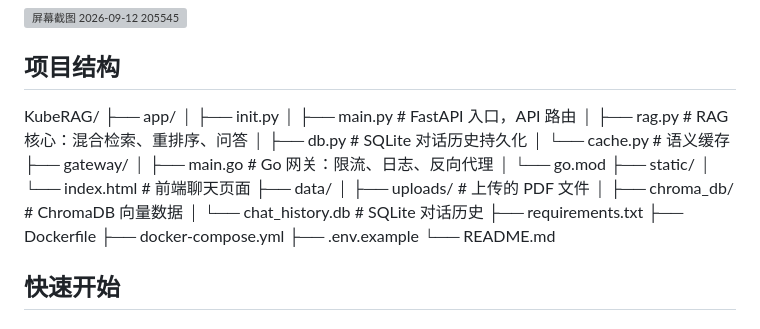
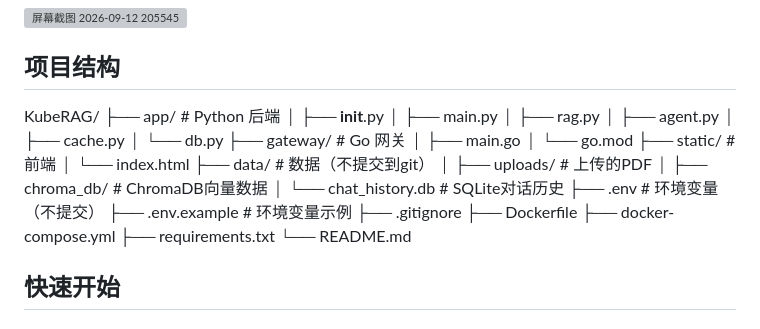
Before and after one commit to BowliceDXY/KubeRAG, a Markdown page: README.md, the part around the change. Rendered like a GitHub page; grey boxes are pictures that could not be loaded.

```diff
--- a/README.md
+++ b/README.md
@@ -36,25 +36,28 @@
 
 ## 项目结构
 KubeRAG/
-├── app/
-│ ├── init.py
-│ ├── main.py # FastAPI 入口，API 路由
-│ ├── rag.py # RAG 核心：混合检索、重排序、问答
-│ ├── db.py # SQLite 对话历史持久化
-│ └── cache.py # 语义缓存
-├── gateway/
-│ ├── main.go # Go 网关：限流、日志、反向代理
-│ └── go.mod
-├── static/
-│ └── index.html # 前端聊天页面
-├── data/
-│ ├── uploads/ # 上传的 PDF 文件
-│ ├── chroma_db/ # ChromaDB 向量数据
-│ └── chat_history.db # SQLite 对话历史
-├── requirements.txt
+├── app/                    # Python 后端
+│   ├── __init__.py
+│   ├── main.py
+│   ├── rag.py
+│   ├── agent.py
+│   ├── cache.py
+│   └── db.py
+├── gateway/                # Go 网关
+│   ├── main.go
+│   └── go.mod
+├── static/                 # 前端
+│   └── index.html
+├── data/                   # 数据（不提交到git）
+│   ├── uploads/           # 上传的PDF
+│   ├── chroma_db/         # ChromaDB向量数据
+│   └── chat_history.db    # SQLite对话历史
+├── .env                    # 环境变量（不提交）
+├── .env.example            # 环境变量示例
+├── .gitignore
 ├── Dockerfile
 ├── docker-compose.yml
-├── .env.example
+├── requirements.txt
 └── README.md
 
 
```
